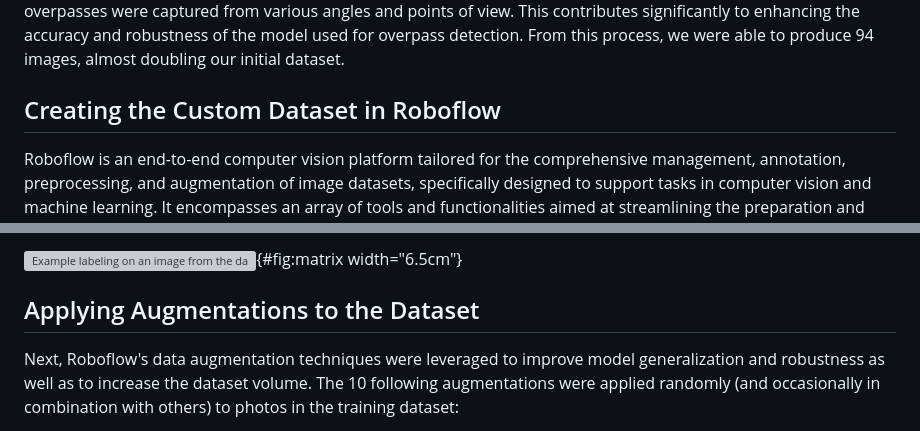
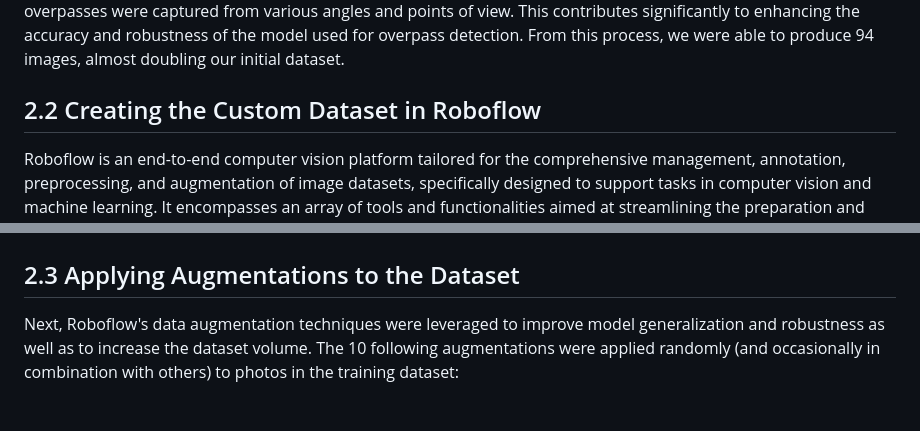
Before and after one commit to hannah0wang/yolov8_custom_object_detection, a Markdown page: README.md, 2 parts joined by grey strips. Drawn GitHub-style; grey boxes are pictures that could not be loaded.

```diff
--- a/README.md
+++ b/README.md
@@ -132,7 +140,7 @@ contributes significantly to enhancing the accuracy and robustness of
 the model used for overpass detection. From this process, we were able
 to produce 94 images, almost doubling our initial dataset.
 
-## Creating the Custom Dataset in Roboflow
+## 2.2 Creating the Custom Dataset in Roboflow
 
 Roboflow is an end-to-end computer vision platform tailored for the
 comprehensive management, annotation, preprocessing, and augmentation of
@@ -151,7 +161,7 @@ training and analysis.
 ![Example labeling on an image from the
-dataset](ex-bounding-box.png){#fig:matrix width="6.5cm"}
+dataset](ex-bounding-box.png)
 
-## Applying Augmentations to the Dataset
+## 2.3 Applying Augmentations to the Dataset
 
 Next, Roboflow's data augmentation techniques were leveraged to improve
 model generalization and robustness as well as to increase the dataset
```
Also changed, not shown: other parts of README.md (+21 -11 lines).
